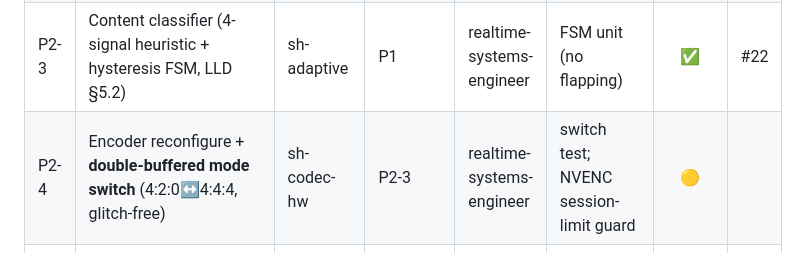
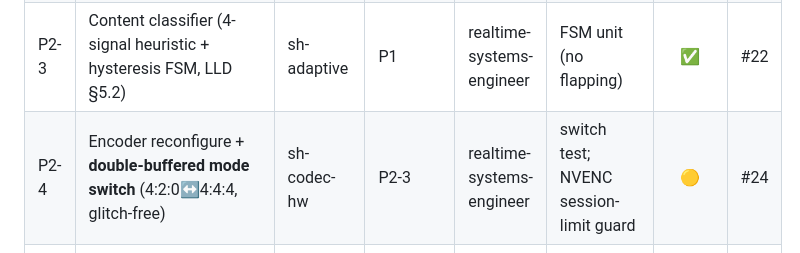
Before and after one commit to zoza1982/streamhaul, a Markdown page: IMPLEMENTATION_PLAN.md, the part around the change. GitHub-like rendering.

Commit message:
docs(codec): fill P2-4 PR link in tracker (#24)
Co-Authored-By: Claude Opus 4.8 (1M context) <noreply@anthropic.com>

```diff
--- a/IMPLEMENTATION_PLAN.md
+++ b/IMPLEMENTATION_PLAN.md
@@ -109,7 +109,7 @@ completes a task (one task ≈ one PR). It is the source of truth for "what's do
 | P2-1 | `sh-adaptive`: `CongestionController` trait + **SCReAM** (native path) | sh-adaptive | P1 | network-engineer | sim: adapt to bandwidth caps | ✅ | #20 |
 | P2-2 | Rate allocator across channels (video/audio/file budgets) | sh-adaptive | P2-1 | network-engineer | allocation unit | ✅ | #21 |
 | P2-3 | Content classifier (4-signal heuristic + hysteresis FSM, LLD §5.2) | sh-adaptive | P1 | realtime-systems-engineer | FSM unit (no flapping) | ✅ | #22 |
-| P2-4 | Encoder reconfigure + **double-buffered mode switch** (4:2:0↔4:4:4, glitch-free) | sh-codec-hw | P2-3 | realtime-systems-engineer | switch test; NVENC session-limit guard | 🟡 | |
+| P2-4 | Encoder reconfigure + **double-buffered mode switch** (4:2:0↔4:4:4, glitch-free) | sh-codec-hw | P2-3 | realtime-systems-engineer | switch test; NVENC session-limit guard | 🟡 | #24 |
 | P2-5 | HEVC enable (commercial build feature flag) + codec negotiation/degradation ladder (ADR-0004) | sh-codec-hw, sh-protocol | P0-7 | realtime-systems-engineer | negotiation matrix | ☐ | |
 | P2-6 | Loss recovery: rolling intra-refresh + adaptive FEC + selective NACK + forced IDR (LLD §4.4) | sh-adaptive, sh-protocol | P2-1 | network-engineer, realtime-systems-engineer | induced-loss recovery test | ✅ | #23 |
 
```
